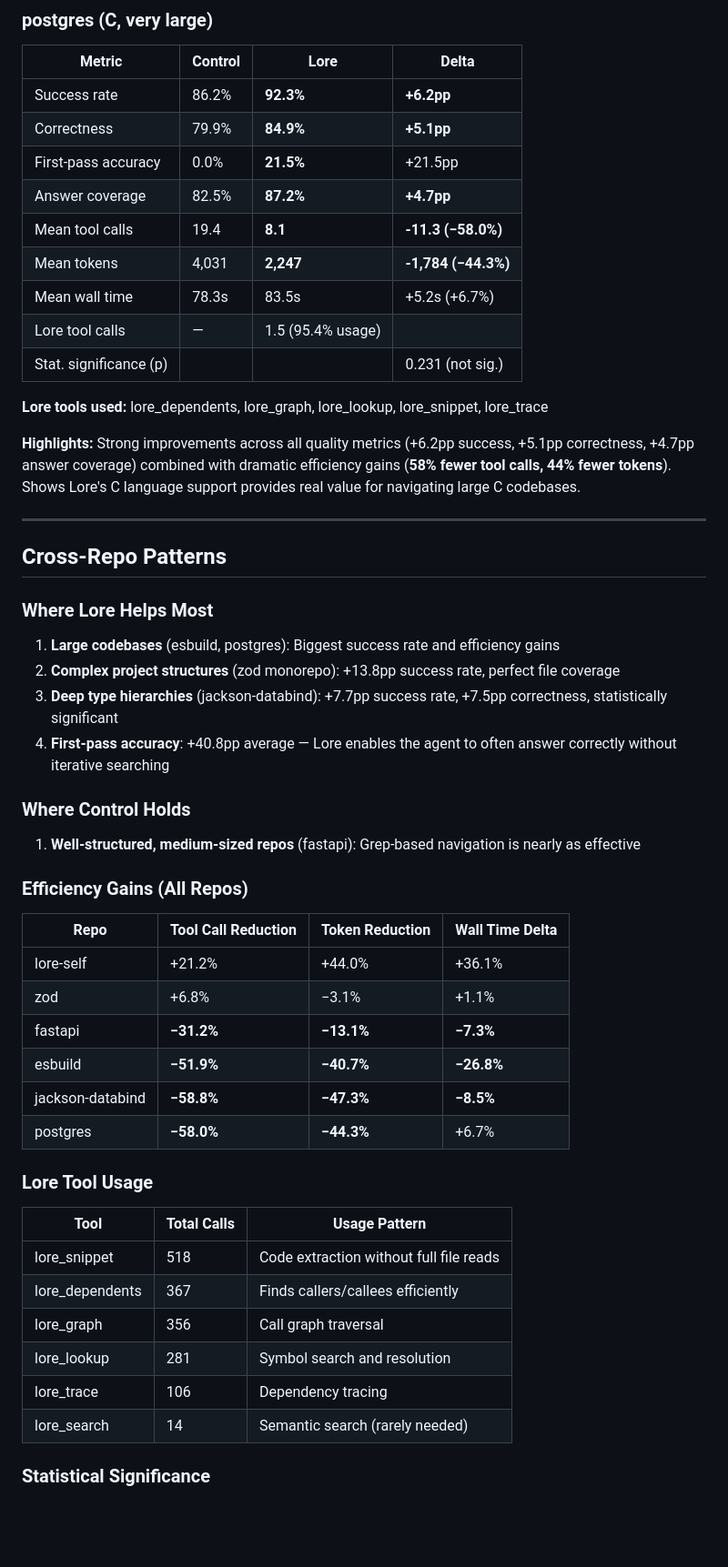
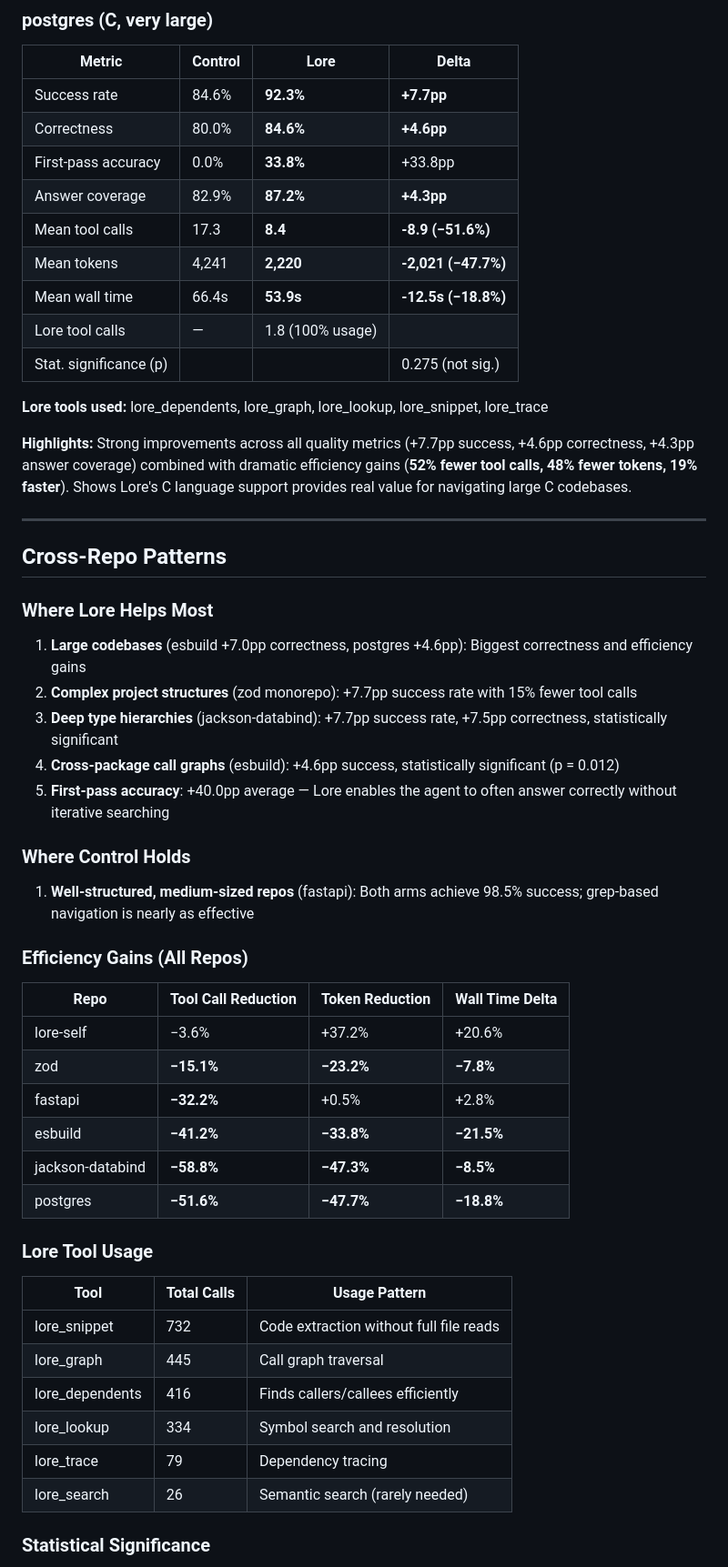
Before and after one commit to jafreck/Lore, a Markdown page: docs/benchmark-results.md, the part around one of its changes. Shown at 91% size. Rendered like a GitHub page; blank space fills up the shorter version.

```diff
--- a/docs/benchmark-results.md
+++ b/docs/benchmark-results.md
@@ -139,51 +139,52 @@ Note: The success rate composite also includes *file coverage* (did expected fil
 
 | Metric | Control | Lore | Delta |
 |---|---|---|---|
-| Success rate | 86.2% | **92.3%** | **+6.2pp** |
-| Correctness | 79.9% | **84.9%** | **+5.1pp** |
-| First-pass accuracy | 0.0% | **21.5%** | +21.5pp |
-| Answer coverage | 82.5% | **87.2%** | **+4.7pp** |
-| Mean tool calls | 19.4 | **8.1** | **-11.3 (−58.0%)** |
-| Mean tokens | 4,031 | **2,247** | **-1,784 (−44.3%)** |
-| Mean wall time | 78.3s | 83.5s | +5.2s (+6.7%) |
-| Lore tool calls | — | 1.5 (95.4% usage) | |
-| Stat. significance (p) | | | 0.231 (not sig.) |
+| Success rate | 84.6% | **92.3%** | **+7.7pp** |
+| Correctness | 80.0% | **84.6%** | **+4.6pp** |
+| First-pass accuracy | 0.0% | **33.8%** | +33.8pp |
+| Answer coverage | 82.9% | **87.2%** | **+4.3pp** |
+| Mean tool calls | 17.3 | **8.4** | **-8.9 (−51.6%)** |
+| Mean tokens | 4,241 | **2,220** | **-2,021 (−47.7%)** |
+| Mean wall time | 66.4s | **53.9s** | **-12.5s (−18.8%)** |
+| Lore tool calls | — | 1.8 (100% usage) | |
+| Stat. significance (p) | | | 0.275 (not sig.) |
 
 **Lore tools used:** lore_dependents, lore_graph, lore_lookup, lore_snippet, lore_trace
 
-**Highlights:** Strong improvements across all quality metrics (+6.2pp success, +5.1pp correctness, +4.7pp answer coverage) combined with dramatic efficiency gains (**58% fewer tool calls, 44% fewer tokens**). Shows Lore's C language support provides real value for navigating large C codebases.
+**Highlights:** Strong improvements across all quality metrics (+7.7pp success, +4.6pp correctness, +4.3pp answer coverage) combined with dramatic efficiency gains (**52% fewer tool calls, 48% fewer tokens, 19% faster**). Shows Lore's C language support provides real value for navigating large C codebases.
 
 ---
 
 ## Cross-Repo Patterns
 
 ### Where Lore Helps Most
-1. **Large codebases** (esbuild, postgres): Biggest success rate and efficiency gains
-2. **Complex project structures** (zod monorepo): +13.8pp success rate, perfect file coverage
+1. **Large codebases** (esbuild +7.0pp correctness, postgres +4.6pp): Biggest correctness and efficiency gains
+2. **Complex project structures** (zod monorepo): +7.7pp success rate with 15% fewer tool calls
 3. **Deep type hierarchies** (jackson-databind): +7.7pp success rate, +7.5pp correctness, statistically significant
-4. **First-pass accuracy**: +40.8pp average — Lore enables the agent to often answer correctly without iterative searching
+4. **Cross-package call graphs** (esbuild): +4.6pp success, statistically significant (p = 0.012)
+5. **First-pass accuracy**: +40.0pp average — Lore enables the agent to often answer correctly without iterative searching
 
 ### Where Control Holds
-1. **Well-structured, medium-sized repos** (fastapi): Grep-based navigation is nearly as effective
+1. **Well-structured, medium-sized repos** (fastapi): Both arms achieve 98.5% success; grep-based navigation is nearly as effective
 
 ### Efficiency Gains (All Repos)
 | Repo | Tool Call Reduction | Token Reduction | Wall Time Delta |
 |---|---|---|---|
-| lore-self | +21.2% | +44.0% | +36.1% |
-| zod | +6.8% | −3.1% | +1.1% |
-| fastapi | **−31.2%** | **−13.1%** | **−7.3%** |
-| esbuild | **−51.9%** | **−40.7%** | **−26.8%** |
+| lore-self | −3.6% | +37.2% | +20.6% |
+| zod | **−15.1%** | **−23.2%** | **−7.8%** |
+| fastapi | **−32.2%** | +0.5% | +2.8% |
+| esbuild | **−41.2%** | **−33.8%** | **−21.5%** |
 | jackson-databind | **−58.8%** | **−47.3%** | **−8.5%** |
-| postgres | **−58.0%** | **−44.3%** | +6.7% |
+| postgres | **−51.6%** | **−47.7%** | **−18.8%** |
 
 ### Lore Tool Usage
 | Tool | Total Calls | Usage Pattern |
 |---|---|---|
-| lore_snippet | 518 | Code extraction without full file reads |
-| lore_dependents | 367 | Finds callers/callees efficiently |
-| lore_graph | 356 | Call graph traversal |
-| lore_lookup | 281 | Symbol search and resolution |
-| lore_trace | 106 | Dependency tracing |
-| lore_search | 14 | Semantic search (rarely needed) |
+| lore_snippet | 732 | Code extraction without full file reads |
+| lore_graph | 445 | Call graph traversal |
+| lore_dependents | 416 | Finds callers/callees efficiently |
+| lore_lookup | 334 | Symbol search and resolution |
+| lore_trace | 79 | Dependency tracing |
+| lore_search | 26 | Semantic search (rarely needed) |
 
 ### Statistical Significance
```
Also changed, not shown: other parts of docs/benchmark-results.md (+72 -70 lines).
